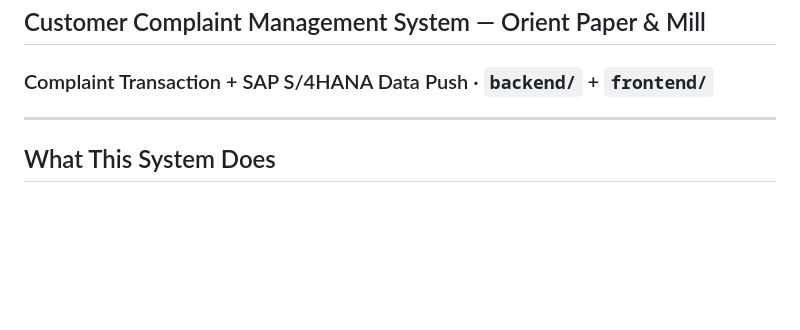
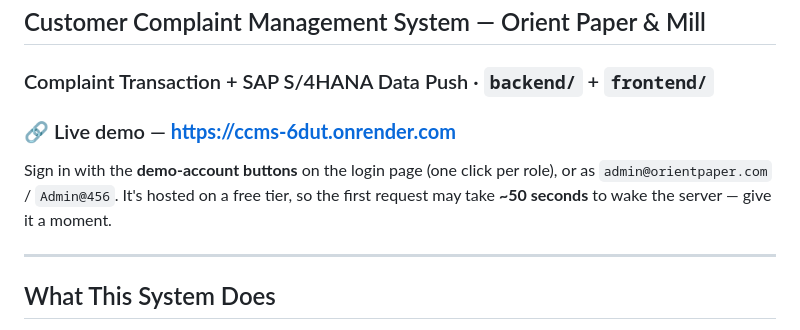
Before and after one commit to Keshavjain12/CCMS, a Markdown page: README.md, the part around the change. Rendered like a GitHub page; blank space fills up the shorter version.

Commit message:
Add the live demo URL to the README

```diff
--- a/README.md
+++ b/README.md
@@ -1,6 +1,12 @@
 # CCMS
 ## Customer Complaint Management System — Orient Paper & Mill
 ### Complaint Transaction + SAP S/4HANA Data Push · `backend/` + `frontend/`
+
+### 🔗 Live demo — **https://ccms-6dut.onrender.com**
+
+Sign in with the **demo-account buttons** on the login page (one click per role), or
+as `admin@orientpaper.com` / `Admin@456`. It's hosted on a free tier, so the first
+request may take **~50 seconds** to wake the server — give it a moment.
 
 ---
 
```
